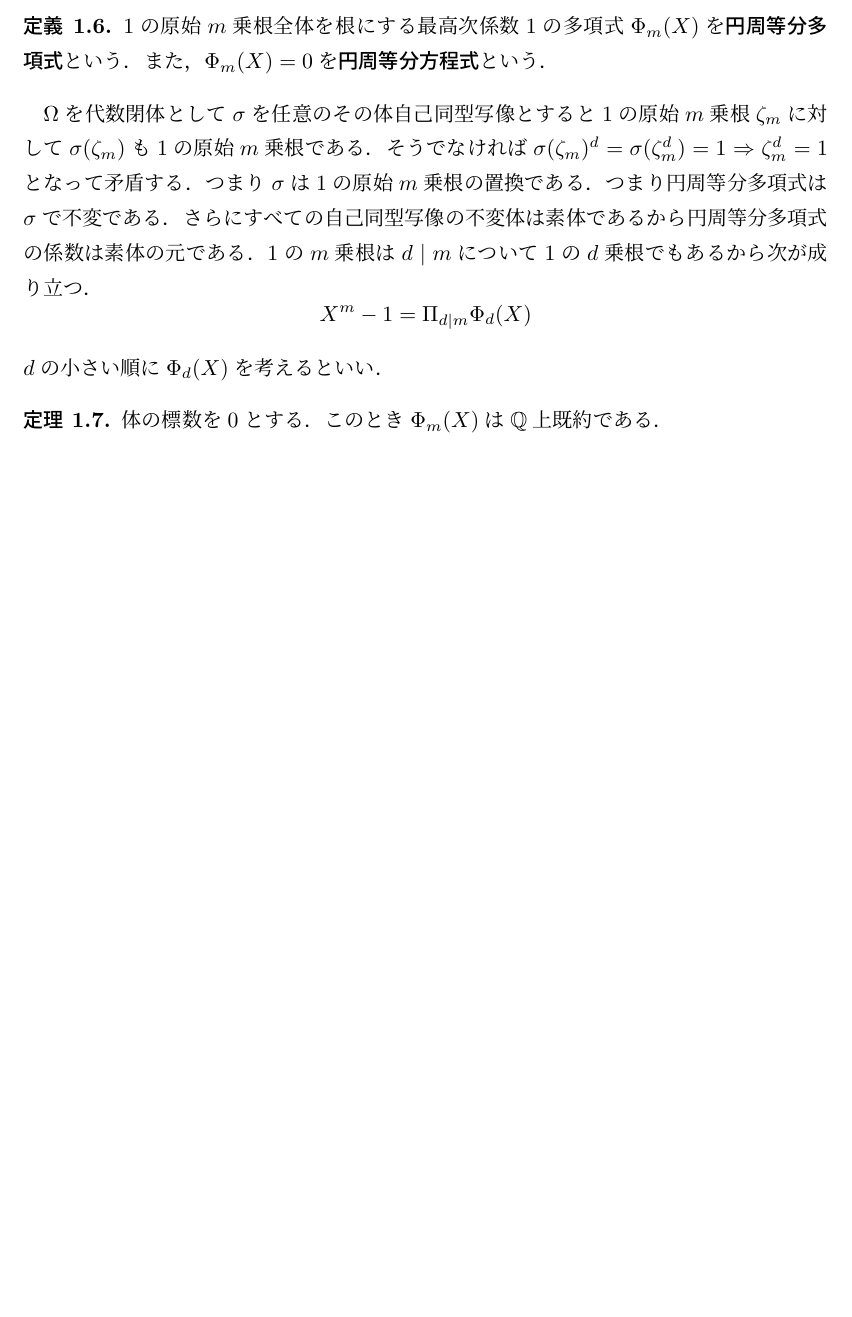
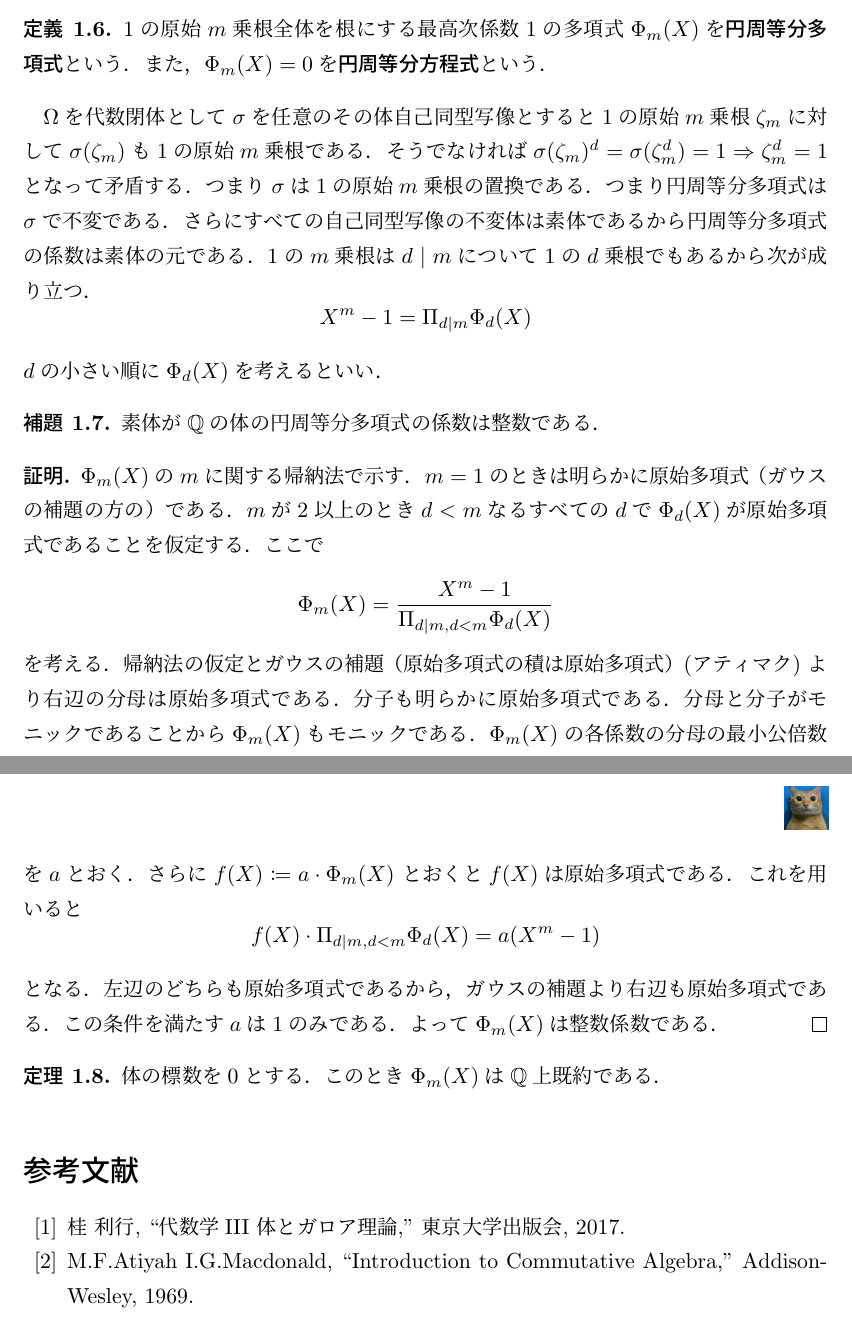
Before and after one commit to nishida-hiroki/math_doc, a LaTeX document (enbun/enbun.tex): part of page 2 of 2 before the commit and two parts of pages 2 and 3 of 3 after it, the two joined at a grey line, cut so that both start at the same text, the shorter picture padded with empty space. Compiled offline with pLaTeX and dvipdfmx.

Commit message:
順当に進めた

```diff
--- a/enbun/enbun.tex
+++ b/enbun/enbun.tex
@@ -1,6 +1,7 @@
 \documentclass[dvipdfmx,a4paper,12pt]{jsarticle}
 
 \usepackage{amsmath,amssymb,amsthm}
+\usepackage{mathtools}
 \usepackage{verbatim}
 \usepackage{graphicx}
 \usepackage{url}
@@ -157,7 +158,45 @@ $\sigma (\zeta_m)$も$1$の原始$m$乗根である．
 $1$の$m$乗根は$d\mid m$について$1$の$d$乗根でもあるから次が成り立つ．
 \[ X^m-1=\Pi_{d\mid m}\Phi_d(X)\]
 $d$の小さい順に$\Phi_d(X)$を考えるといい．
+\begin{lemma}
+    素体が$\mathbb{Q}$の体の円周等分多項式の係数は整数である．
+\end{lemma}
+
+\begin{proof}
+    $\Phi_m(X)$の$m$に関する帰納法で示す．
+    $m=1$のときは明らかに原始多項式（ガウスの補題の方の）である．
+    $m$が$2$以上のとき$d<m$なるすべての$d$で$\Phi_d(X)$が原始多項式
+    であることを仮定する．ここで
+    \[
+    \Phi_m(X)=\frac{X^m-1}{\Pi_{d\mid m,d<m}\Phi_d(X)}
+    \]
+    を考える．帰納法の仮定とガウスの補題（原始多項式の積は原始多項式）
+    (アティマク)
+    より右辺の分母は原始多項式である．
+    分子も明らかに原始多項式である．
+    分母と分子がモニックであることから$\Phi_m(X)$もモニックである．
+    $\Phi_m(X)$の各係数の分母の最小公倍数を$a$とおく．
+    さらに$\displaystyle f(X)\coloneqq a\cdot\Phi_m(X)$
+    とおくと$f(X)$は原始多項式である．これを用いると
+    \[
+    f(X)\cdot \Pi_{d\mid m,d<m}\Phi_d(X)=a(X^m-1)
+    \]
+    となる．左辺のどちらも原始多項式であるから，
+    ガウスの補題より右辺も原始多項式である．
+    この条件を満たす$a$は$1$のみである．
+    よって$\Phi_m(X)$は整数係数である．
+\end{proof}
 \begin{theorem}
     体の標数を$0$とする．このとき$\Phi_m(X)$は$\mathbb{Q}$上既約である．
 \end{theorem}
+
+
+
+% 参考文献
+\begin{thebibliography}{99}
+\bibitem{ref1} 桂 利行, ``代数学III 体とガロア理論,'' 東京大学出版会, 2017.
+\bibitem{ref2} M.F.Atiyah I.G.Macdonald,
+``Introduction to Commutative Algebra,'' Addison-Wesley, 1969.
+\end{thebibliography}
+
 \end{document}
```
Also changed, not shown: pdf/enbun.pdf.
